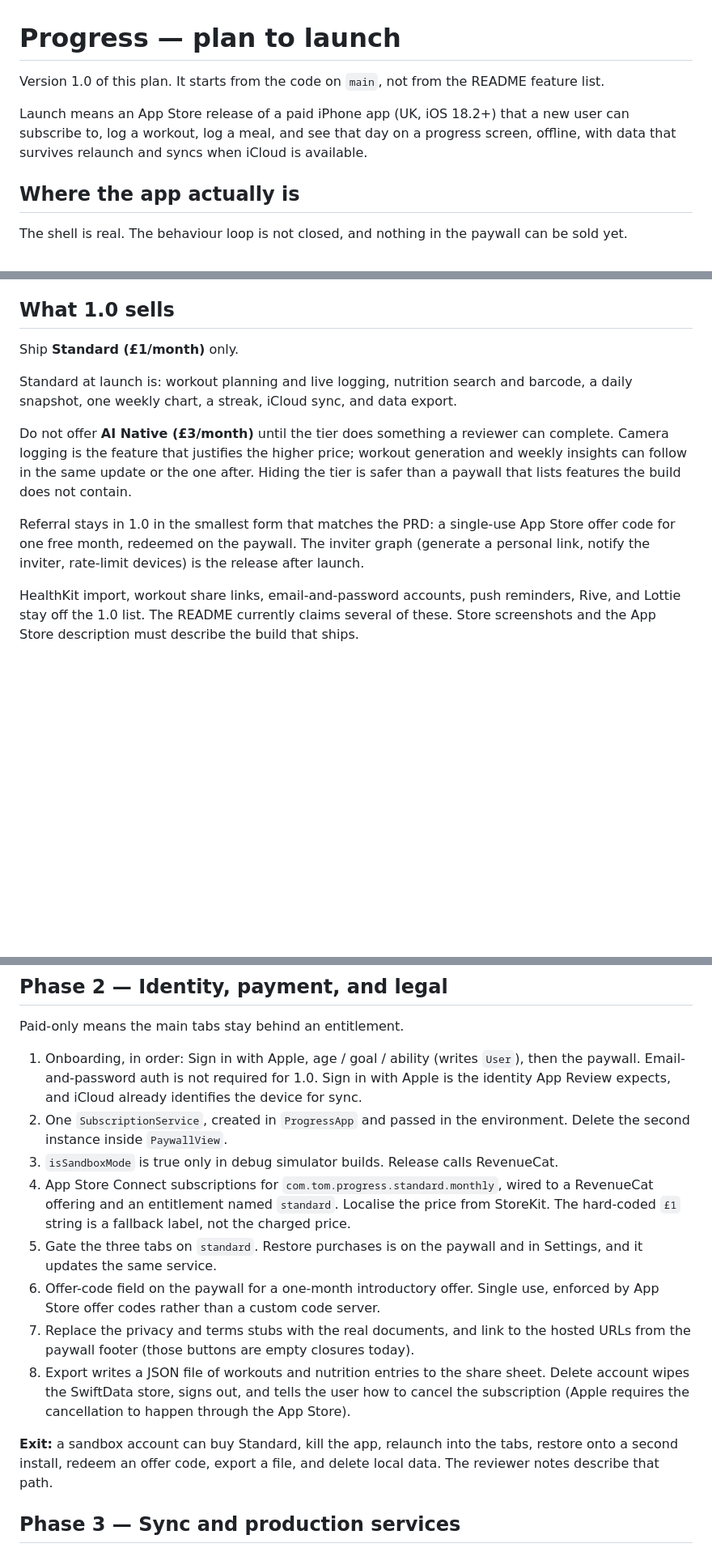
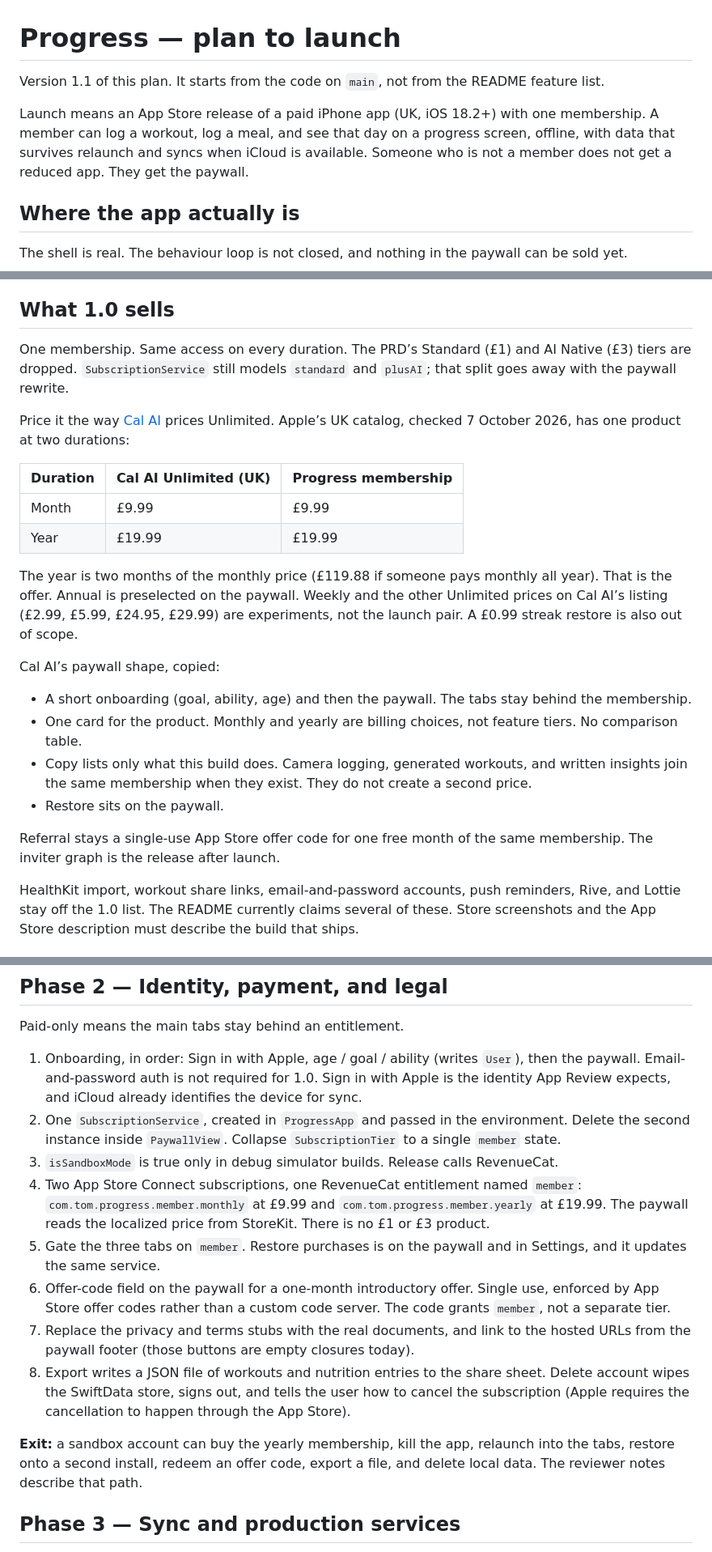
Before and after one commit to toom-sys/Progress, a Markdown page: docs/LAUNCH_PLAN.md, 3 parts joined by grey strips. Shown at 81% size. Rendered like a GitHub page; blank space fills up the shorter version.

Commit message:
Replace the two subscription tiers with one membership.
Price the membership like Cal AI Unlimited in the UK: £9.99 a month or £19.99 a year, with the same access on both.

Co-authored-by: toom-sys <toom-sys@users.noreply.github.com>

```diff
--- a/docs/LAUNCH_PLAN.md
+++ b/docs/LAUNCH_PLAN.md
@@ -1,8 +1,8 @@
 # Progress — plan to launch
 
-Version 1.0 of this plan. It starts from the code on `main`, not from the README feature list.
+Version 1.1 of this plan. It starts from the code on `main`, not from the README feature list.
 
-Launch means an App Store release of a paid iPhone app (UK, iOS 18.2+) that a new user can subscribe to, log a workout, log a meal, and see that day on a progress screen, offline, with data that survives relaunch and syncs when iCloud is available.
+Launch means an App Store release of a paid iPhone app (UK, iOS 18.2+) with one membership. A member can log a workout, log a meal, and see that day on a progress screen, offline, with data that survives relaunch and syncs when iCloud is available. Someone who is not a member does not get a reduced app. They get the paywall.
 
 ## Where the app actually is
 
@@ -38,13 +38,25 @@ Concrete defects that block every later phase:
 
 ## What 1.0 sells
 
-Ship **Standard (£1/month)** only.
+One membership. Same access on every duration. The PRD’s Standard (£1) and AI Native (£3) tiers are dropped. `SubscriptionService` still models `standard` and `plusAI`; that split goes away with the paywall rewrite.
 
-Standard at launch is: workout planning and live logging, nutrition search and barcode, a daily snapshot, one weekly chart, a streak, iCloud sync, and data export.
+Price it the way [Cal AI](https://apps.apple.com/gb/app/cal-ai-calorie-tracker/id6480417616) prices Unlimited. Apple’s UK catalog, checked 7 October 2026, has one product at two durations:
 
-Do not offer **AI Native (£3/month)** until the tier does something a reviewer can complete. Camera logging is the feature that justifies the higher price; workout generation and weekly insights can follow in the same update or the one after. Hiding the tier is safer than a paywall that lists features the build does not contain.
+| Duration | Cal AI Unlimited (UK) | Progress membership |
+| --- | --- | --- |
+| Month | £9.99 | £9.99 |
+| Year | £19.99 | £19.99 |
 
-Referral stays in 1.0 in the smallest form that matches the PRD: a single-use App Store offer code for one free month, redeemed on the paywall. The inviter graph (generate a personal link, notify the inviter, rate-limit devices) is the release after launch.
+The year is two months of the monthly price (£119.88 if someone pays monthly all year). That is the offer. Annual is preselected on the paywall. Weekly and the other Unlimited prices on Cal AI’s listing (£2.99, £5.99, £24.95, £29.99) are experiments, not the launch pair. A £0.99 streak restore is also out of scope.
+
+Cal AI’s paywall shape, copied:
+
+- A short onboarding (goal, ability, age) and then the paywall. The tabs stay behind the membership.
+- One card for the product. Monthly and yearly are billing choices, not feature tiers. No comparison table.
+- Copy lists only what this build does. Camera logging, generated workouts, and written insights join the same membership when they exist. They do not create a second price.
+- Restore sits on the paywall.
+
+Referral stays a single-use App Store offer code for one free month of the same membership. The inviter graph is the release after launch.
 
 HealthKit import, workout share links, email-and-password accounts, push reminders, Rive, and Lottie stay off the 1.0 list. The README currently claims several of these. Store screenshots and the App Store description must describe the build that ships.
 
@@ -96,15 +108,15 @@ Replace the empty state in `ProgressDashboardView`.
 Paid-only means the main tabs stay behind an entitlement.
 
 1. Onboarding, in order: Sign in with Apple, age / goal / ability (writes `User`), then the paywall. Email-and-password auth is not required for 1.0. Sign in with Apple is the identity App Review expects, and iCloud already identifies the device for sync.
-2. One `SubscriptionService`, created in `ProgressApp` and passed in the environment. Delete the second instance inside `PaywallView`.
+2. One `SubscriptionService`, created in `ProgressApp` and passed in the environment. Delete the second instance inside `PaywallView`. Collapse `SubscriptionTier` to a single `member` state.
 3. `isSandboxMode` is true only in debug simulator builds. Release calls RevenueCat.
-4. App Store Connect subscriptions for `com.tom.progress.standard.monthly`, wired to a RevenueCat offering and an entitlement named `standard`. Localise the price from StoreKit. The hard-coded `£1` string is a fallback label, not the charged price.
-5. Gate the three tabs on `standard`. Restore purchases is on the paywall and in Settings, and it updates the same service.
-6. Offer-code field on the paywall for a one-month introductory offer. Single use, enforced by App Store offer codes rather than a custom code server.
+4. Two App Store Connect subscriptions, one RevenueCat entitlement named `member`: `com.tom.progress.member.monthly` at £9.99 and `com.tom.progress.member.yearly` at £19.99. The paywall reads the localized price from StoreKit. There is no £1 or £3 product.
+5. Gate the three tabs on `member`. Restore purchases is on the paywall and in Settings, and it updates the same service.
+6. Offer-code field on the paywall for a one-month introductory offer. Single use, enforced by App Store offer codes rather than a custom code server. The code grants `member`, not a separate tier.
 7. Replace the privacy and terms stubs with the real documents, and link to the hosted URLs from the paywall footer (those buttons are empty closures today).
 8. Export writes a JSON file of workouts and nutrition entries to the share sheet. Delete account wipes the SwiftData store, signs out, and tells the user how to cancel the subscription (Apple requires the cancellation to happen through the App Store).
 
-**Exit:** a sandbox account can buy Standard, kill the app, relaunch into the tabs, restore onto a second install, redeem an offer code, export a file, and delete local data. The reviewer notes describe that path.
+**Exit:** a sandbox account can buy the yearly membership, kill the app, relaunch into the tabs, restore onto a second install, redeem an offer code, export a file, and delete local data. The reviewer notes describe that path.
 
 ## Phase 3 — Sync and production services
 
```
Also changed, not shown: other parts of docs/LAUNCH_PLAN.md (+9 -9 lines).
